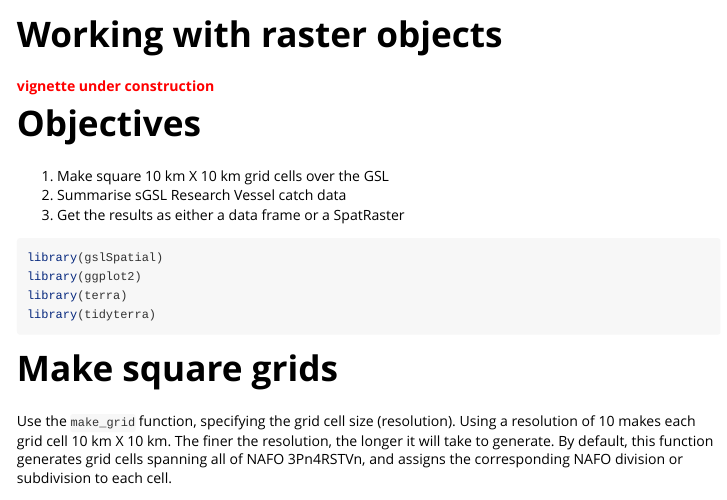
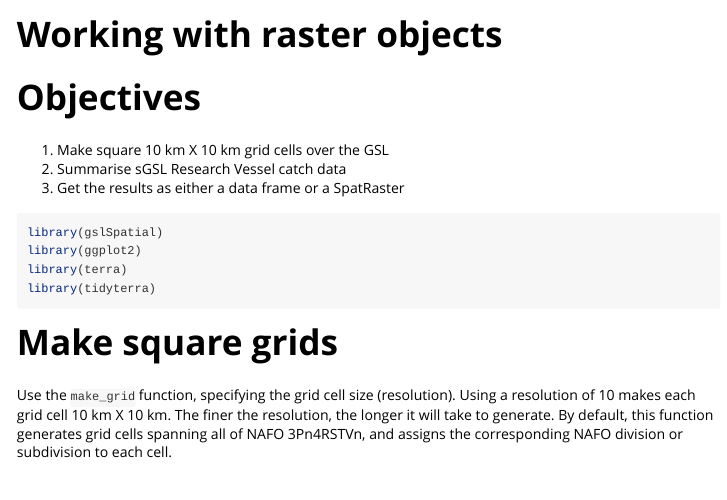
Before and after one commit to JoleneSutton/gslSpatial, an R Markdown document (vignettes/working_with_rasters.Rmd): the page in a window 1100 px wide, from its top. Rendered offline with R 4.5, knitr and Pandoc, with nearby package versions; some code elsewhere in the file could not run offline.

Commit message:
edit vignette

````diff
--- a/vignettes/working_with_rasters.Rmd
+++ b/vignettes/working_with_rasters.Rmd
@@ -14,8 +14,6 @@ knitr::opts_chunk$set(
 )
 ```
 
-
-<span style="color:red">**vignette under construction**</span>
 
 # Objectives
 
````
